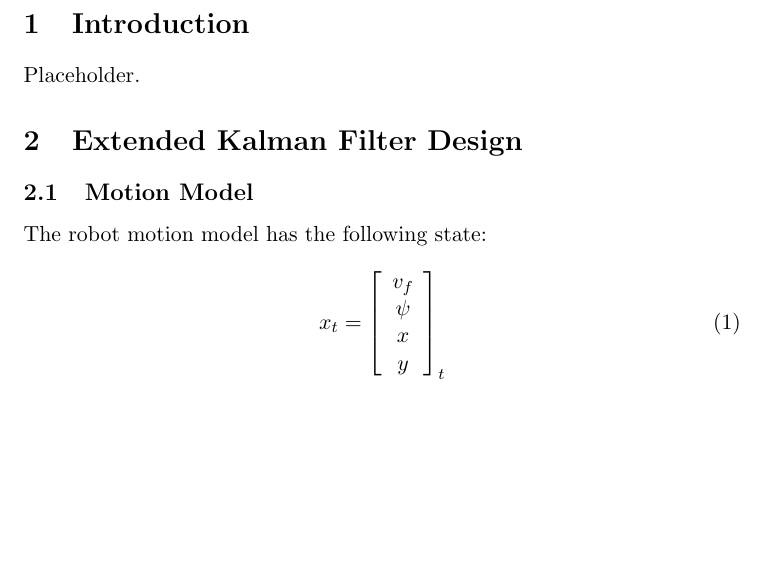
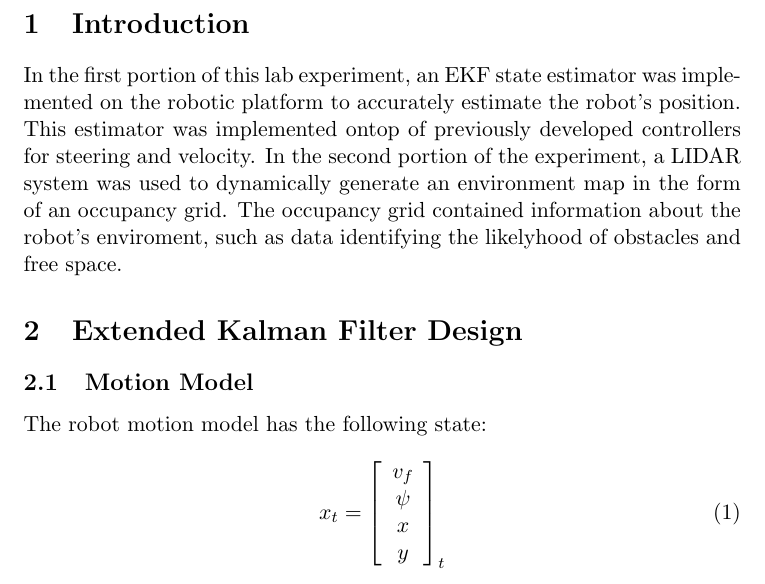
Before and after one commit to ahelbabl/me597, a LaTeX document (Reports/report2/report2.tex): part of page 2 of 6, cut so that both start at the same text, the shorter picture padded with empty space. Compiled offline with pdfLaTeX.

Commit message:
Updated Introduction and Occupancy grid maps  for report

```diff
--- a/Reports/report2/report2.tex
+++ b/Reports/report2/report2.tex
@@ -14,8 +14,12 @@
 
 \section{Introduction}
 
-%TODO: complete this.
-Placeholder.
+%TODO: Revise this section
+In the first portion of this lab experiment, an EKF state estimator was implemented on the robotic platform to accurately estimate
+the robot's position. This estimator was implemented ontop of previously developed controllers for steering and velocity.
+In the second portion of the experiment, a LIDAR system was used to dynamically generate an environment map in the form of an occupancy
+grid. The occupancy grid contained information about the robot's enviroment, such as data identifying the likelyhood of obstacles
+and free space.
 
 \section{Extended Kalman Filter Design}
 
```
Also changed, not shown: Reports/report2/report2.pdf.
